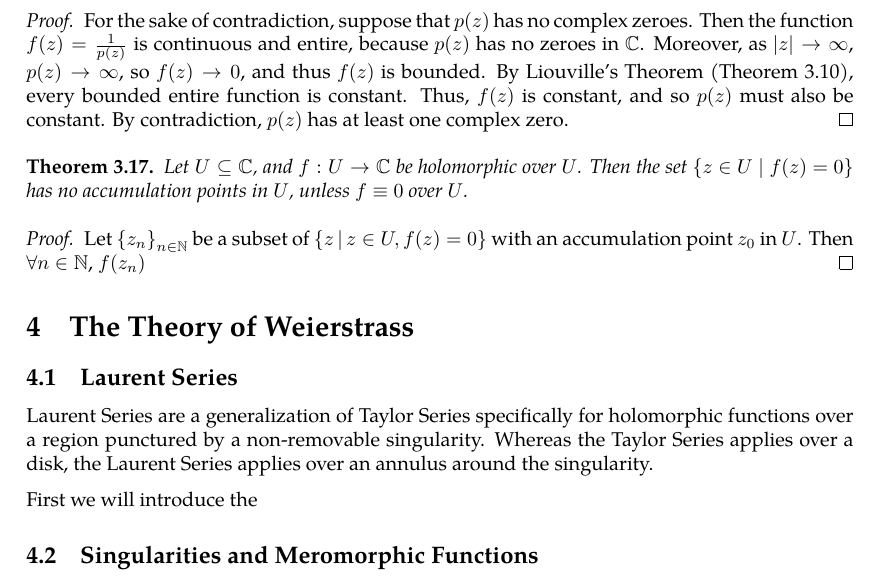
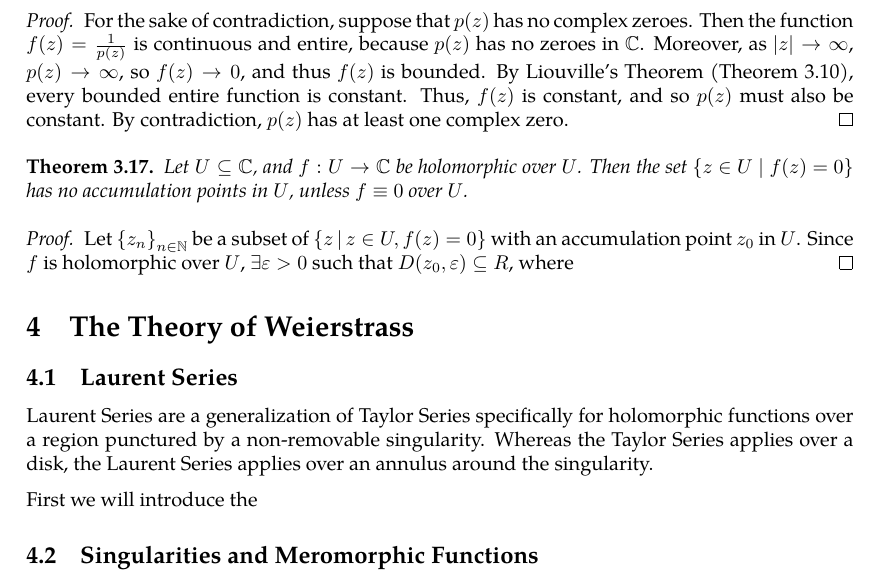
Before and after one commit to slipperking/complex-analysis-latex, a LaTeX document (main.tex): part of page 36 of 36, cut so that both start at the same text. Compiled offline with pdfLaTeX.

Commit message:
overleaf_to_git (Mon Jun  2 23:13:05 2025 -0700): update main.tex from r6829 to r6833

```diff
--- a/main.tex
+++ b/main.tex
@@ -938,7 +938,7 @@ We will introduce a fundamental application of Liouville's Theorem (\autoref{thm
     Let \(U\subseteq\mathbb{C}\), and \(f:U\to\mathbb{C}\) be holomorphic over \(U\). Then the set \(\cbraces{z\in U\mid f(z)=0}\) has no accumulation points in \(U\), unless \(f\equiv0\) over \(U\).
 \end{theorem}
 \begin{proof}
-    Let \(\cbraces{z_n}_{n\in\mathbb{N}}\) be a subset of \(\cbraces{z}{z\in U,f(z)=0}\) with an accumulation point \(z_0\) in \(U\). Then \(\forall n\in\mathbb{N}\), \(f\paren{z_n}\)
+    Let \(\cbraces{z_n}_{n\in\mathbb{N}}\) be a subset of \(\cbraces{z}{z\in U,f(z)=0}\) with an accumulation point \(z_0\) in \(U\). Since \(f\) is holomorphic over \(U\), \(\exists\varepsilon>0\) such that \(D\paren{z_0,\varepsilon}\subseteq R\), where
 \end{proof}
 \section{The Theory of Weierstrass}
 \subsection{Laurent Series}
```
